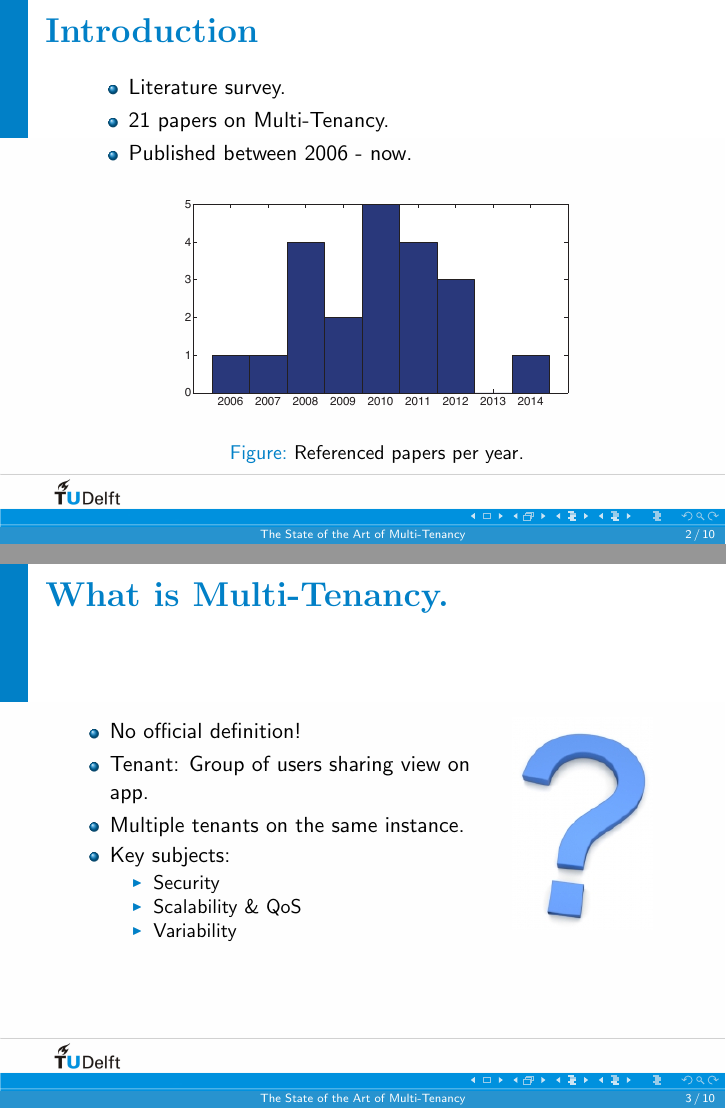
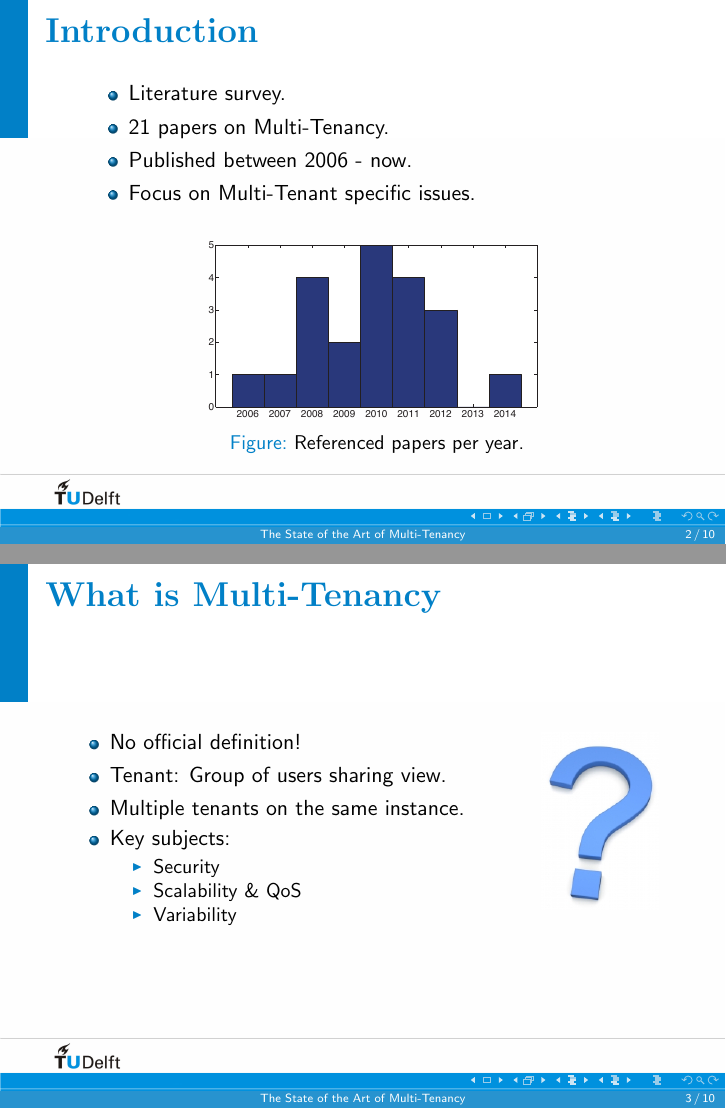
Before and after one commit to hermanbanken/TI3700, LaTeX slides (Presentation/presentatie_tudelftstijl.tex): pages 2 and 3 of 10, joined at a grey line. Compiled offline with pdfLaTeX.

Commit message:
Layout fixes, other inconsistencies.

```diff
--- a/Presentation/presentatie_tudelftstijl.tex
+++ b/Presentation/presentatie_tudelftstijl.tex
@@ -90,10 +90,12 @@
 		\item Literature survey.
 		\item 21 papers on Multi-Tenancy.
 		\item Published between 2006 - now.
+		\item Focus on Multi-Tenant specific issues.
 	\end{itemize}
 	\begin{figure}[H]
 		\centering
-		\includegraphics[width=.7\columnwidth]{../assets/papers.pdf}
+		\includegraphics[width=.6\columnwidth]{../assets/papers.pdf}
+		\vspace{-10pt}
 		\caption{Referenced papers per year.}
 	\end{figure}
 	%Uitleg wat we gedaan hebben; Survey met als doel..
@@ -101,12 +103,12 @@
 	%Evt.: Uitleg dat we MT specifieke problemen pakken. (DB Schalen niet persé moeilijk, MT DB wel.., dat idee).
 \end{frame}
 
-\begin{frame}\frametitle{\textbf{\LARGE{\textrm{What is Multi-Tenancy.}}}}
+\begin{frame}\frametitle{\textbf{\LARGE{\textrm{What is Multi-Tenancy}}}}
 	\begin{columns}
-		\column{.7\textwidth}
+		\column{.75\textwidth}
 		\begin{itemize}
 			\item No official definition!
-			\item Tenant: Group of users sharing view on app.
+			\item Tenant: Group of users sharing view.
 			\item Multiple tenants on the same instance.
 			\item Key subjects:
 				\begin{itemize}
@@ -115,7 +117,7 @@
 				\item Variability
 				\end{itemize}
 		\end{itemize}
-		\column{.3\textwidth}
+		\column{.25\textwidth}
 		\includegraphics[width=.8\columnwidth]{images/large_questionmark.jpg}
 	\end{columns}
 \end{frame}
```
